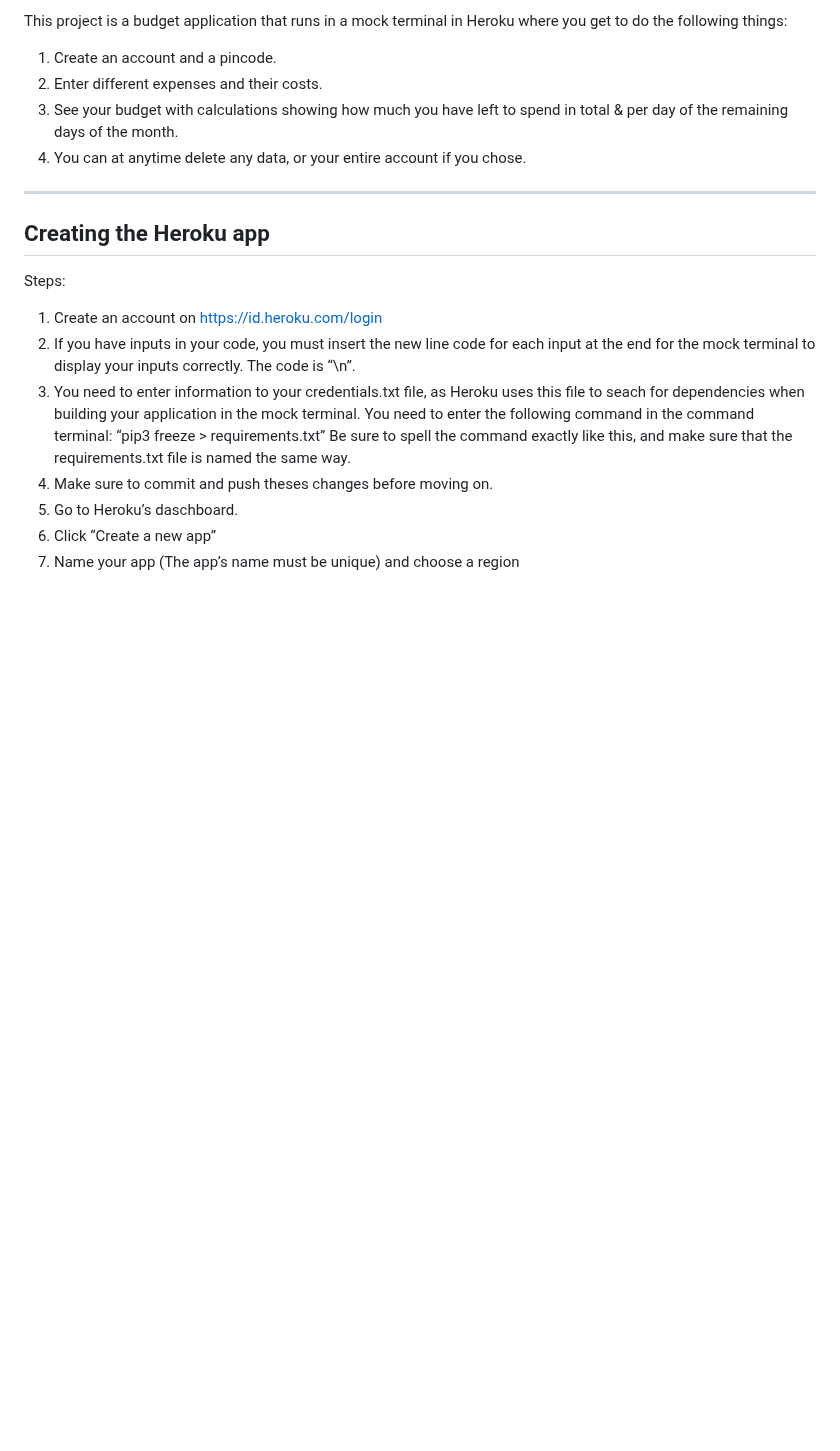
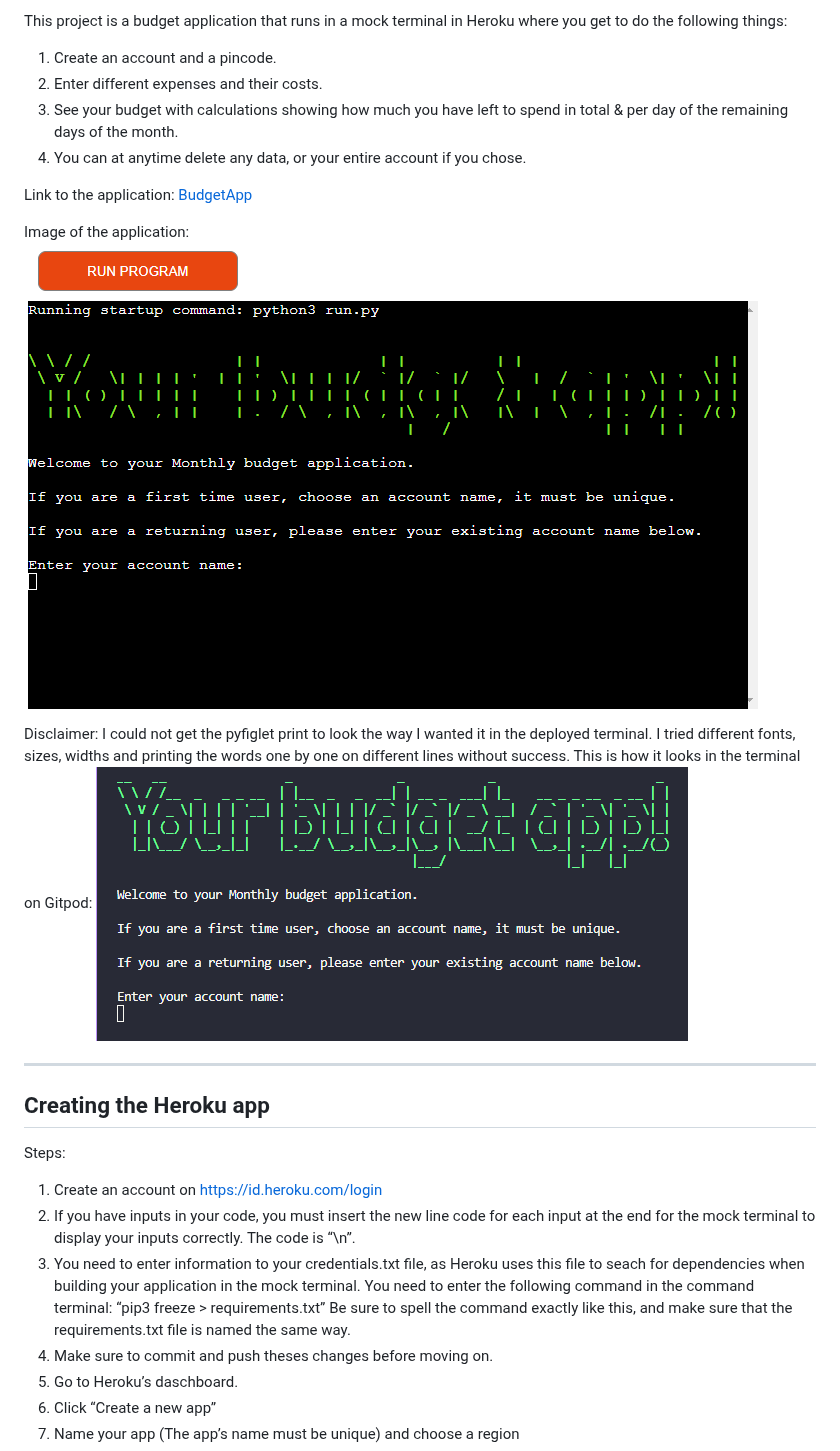
Before and after one commit to gStarhigh/pro3, a Markdown page: README.md, the part around the change. Drawn GitHub-style; blank space fills up the shorter version.

Commit message:
added images and links to the finished project

```diff
--- a/README.md
+++ b/README.md
@@ -10,6 +10,12 @@ This project is a budget application that runs in a mock terminal in Heroku wher
 2. Enter different expenses and their costs.
 3. See your budget with calculations showing how much you have left to spend in total & per day of the remaining days of the month.
 4. You can at anytime delete any data, or your entire account if you chose.
+
+Link to the application: [BudgetApp](https://star-pro3.herokuapp.com/)
+
+Image of the application: ![Welcome Message](/documentation/testing/welcome-message.png)
+Disclaimer: I could not get the pyfiglet print to look the way I wanted it in the deployed terminal. I tried different fonts, sizes, widths and printing the words one by one on different lines without success. This is how it looks in the terminal on Gitpod:
+![Budget app in Gitpod](/documentation/testing/welcome-vscode.png)
 
 ---
 ## Creating the Heroku app
```
